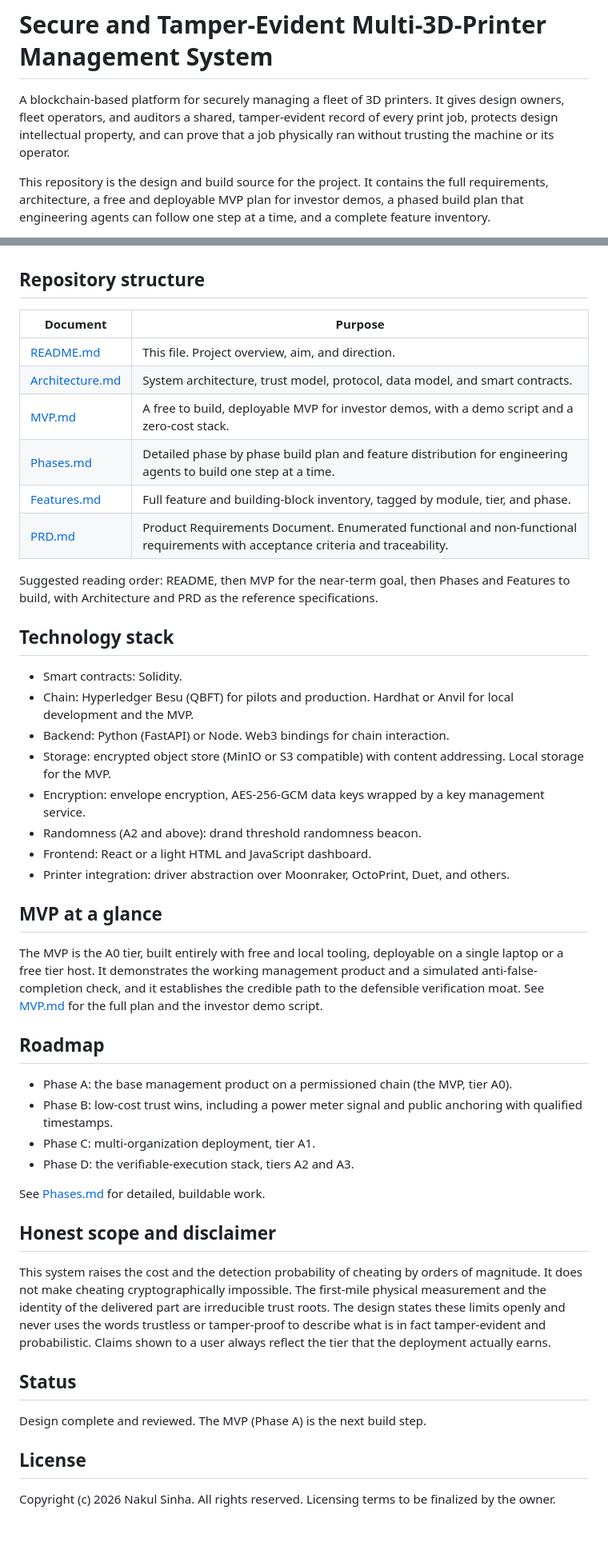
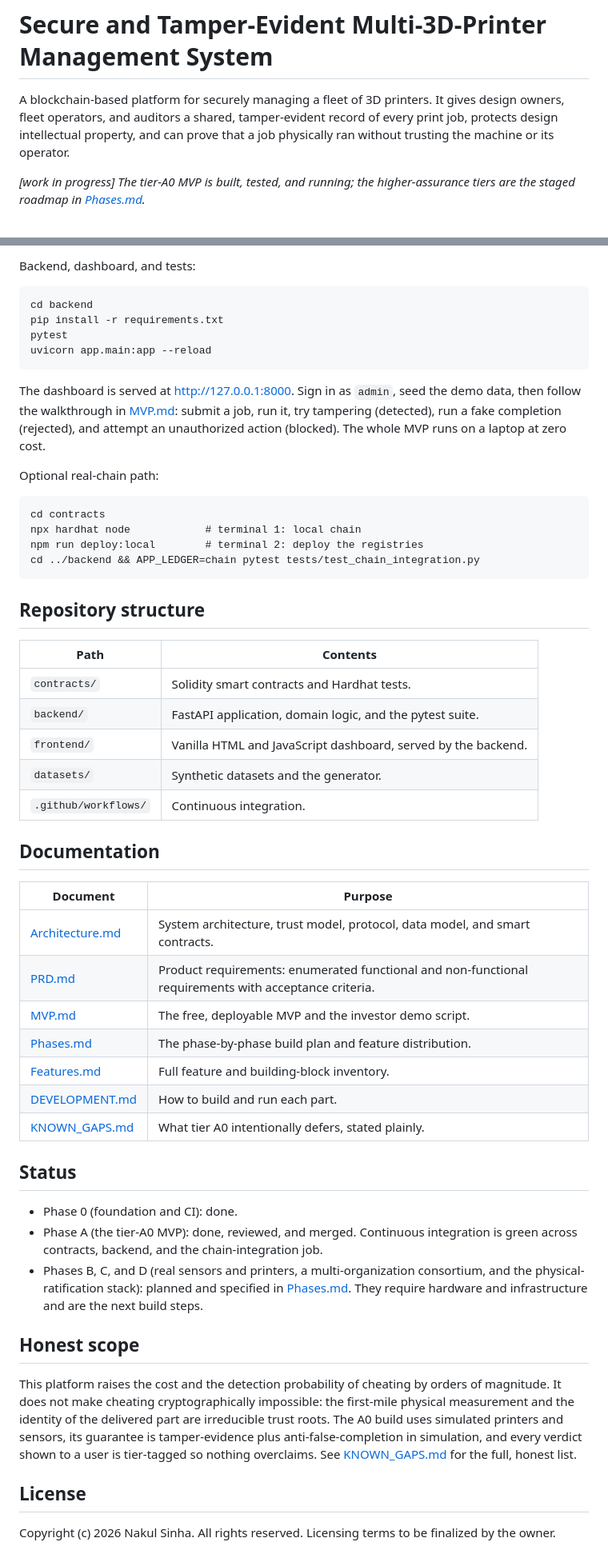
Before and after one commit to Nakul-Sinha/secure-3dprinter-fleet, a Markdown page: README.md, 2 parts joined by grey strips. Shown at 80% size. GitHub-like rendering; blank space fills up the shorter version.

Commit message:
Update README to the full project README (#3)

````diff
--- a/README.md
+++ b/README.md
@@ -2,5 +2,5 @@
 
 A blockchain-based platform for securely managing a fleet of 3D printers. It gives design owners, fleet operators, and auditors a shared, tamper-evident record of every print job, protects design intellectual property, and can prove that a job physically ran without trusting the machine or its operator.
 
-This repository is the design and build source for the project. It contains the full requirements, architecture, a free and deployable MVP plan for investor demos, a phased build plan that engineering agents can follow one step at a time, and a complete feature inventory.
+_[work in progress] The tier-A0 MVP is built, tested, and running; the higher-assurance tiers are the staged roadmap in [Phases.md](Phases.md)._
 
@@ -44,48 +62,54 @@ Provenance and licensing for additive manufacturing already exist commercially.
+Backend, dashboard, and tests:
+
+```
+cd backend
+pip install -r requirements.txt
+pytest
+uvicorn app.main:app --reload
+```
+
+The dashboard is served at http://127.0.0.1:8000. Sign in as `admin`, seed the demo data, then follow the walkthrough in [MVP.md](MVP.md): submit a job, run it, try tampering (detected), run a fake completion (rejected), and attempt an unauthorized action (blocked). The whole MVP runs on a laptop at zero cost.
+
+Optional real-chain path:
+
+```
+cd contracts
+npx hardhat node            # terminal 1: local chain
+npm run deploy:local        # terminal 2: deploy the registries
+cd ../backend && APP_LEDGER=chain pytest tests/test_chain_integration.py
+```
 
 ## Repository structure
 
+| Path | Contents |
+| --- | --- |
+| `contracts/` | Solidity smart contracts and Hardhat tests. |
+| `backend/` | FastAPI application, domain logic, and the pytest suite. |
+| `frontend/` | Vanilla HTML and JavaScript dashboard, served by the backend. |
+| `datasets/` | Synthetic datasets and the generator. |
+| `.github/workflows/` | Continuous integration. |
+
+## Documentation
+
 | Document | Purpose |
 | --- | --- |
-| [README.md](README.md) | This file. Project overview, aim, and direction. |
 | [Architecture.md](Architecture.md) | System architecture, trust model, protocol, data model, and smart contracts. |
-| [MVP.md](MVP.md) | A free to build, deployable MVP for investor demos, with a demo script and a zero-cost stack. |
-| [Phases.md](Phases.md) | Detailed phase by phase build plan and feature distribution for engineering agents to build one step at a time. |
-| [Features.md](Features.md) | Full feature and building-block inventory, tagged by module, tier, and phase. |
-| [PRD.md](PRD.md) | Product Requirements Document. Enumerated functional and non-functional requirements with acceptance criteria and traceability. |
-
-Suggested reading order: README, then MVP for the near-term goal, then Phases and Features to build, with Architecture and PRD as the reference specifications.
-
-## Technology stack
-
-- Smart contracts: Solidity.
-- Chain: Hyperledger Besu (QBFT) for pilots and production. Hardhat or Anvil for local development and the MVP.
-- Backend: Python (FastAPI) or Node. Web3 bindings for chain interaction.
-- Storage: encrypted object store (MinIO or S3 compatible) with content addressing. Local storage for the MVP.
-- Encryption: envelope encryption, AES-256-GCM data keys wrapped by a key management service.
-- Randomness (A2 and above): drand threshold randomness beacon.
-- Frontend: React or a light HTML and JavaScript dashboard.
-- Printer integration: driver abstraction over Moonraker, OctoPrint, Duet, and others.
-
-## MVP at a glance
-
-The MVP is the A0 tier, built entirely with free and local tooling, deployable on a single laptop or a free tier host. It demonstrates the working management product and a simulated anti-false-completion check, and it establishes the credible path to the defensible verification moat. See [MVP.md](MVP.md) for the full plan and the investor demo script.
-
-## Roadmap
-
-- Phase A: the base management product on a permissioned chain (the MVP, tier A0).
-- Phase B: low-cost trust wins, including a power meter signal and public anchoring with qualified timestamps.
-- Phase C: multi-organization deployment, tier A1.
-- Phase D: the verifiable-execution stack, tiers A2 and A3.
-
-See [Phases.md](Phases.md) for detailed, buildable work.
-
-## Honest scope and disclaimer
-
-This system raises the cost and the detection probability of cheating by orders of magnitude. It does not make cheating cryptographically impossible. The first-mile physical measurement and the identity of the delivered part are irreducible trust roots. The design states these limits openly and never uses the words trustless or tamper-proof to describe what is in fact tamper-evident and probabilistic. Claims shown to a user always reflect the tier that the deployment actually earns.
+| [PRD.md](PRD.md) | Product requirements: enumerated functional and non-functional requirements with acceptance criteria. |
+| [MVP.md](MVP.md) | The free, deployable MVP and the investor demo script. |
+| [Phases.md](Phases.md) | The phase-by-phase build plan and feature distribution. |
+| [Features.md](Features.md) | Full feature and building-block inventory. |
+| [DEVELOPMENT.md](DEVELOPMENT.md) | How to build and run each part. |
+| [KNOWN_GAPS.md](KNOWN_GAPS.md) | What tier A0 intentionally defers, stated plainly. |
 
 ## Status
 
-Design complete and reviewed. The MVP (Phase A) is the next build step.
+- Phase 0 (foundation and CI): done.
+- Phase A (the tier-A0 MVP): done, reviewed, and merged. Continuous integration is green across contracts, backend, and the chain-integration job.
+- Phases B, C, and D (real sensors and printers, a multi-organization consortium, and the physical-ratification stack): planned and specified in [Phases.md](Phases.md). They require hardware and infrastructure and are the next build steps.
+
+## Honest scope
+
+This platform raises the cost and the detection probability of cheating by orders of magnitude. It does not make cheating cryptographically impossible: the first-mile physical measurement and the identity of the delivered part are irreducible trust roots. The A0 build uses simulated printers and sensors, its guarantee is tamper-evidence plus anti-false-completion in simulation, and every verdict shown to a user is tier-tagged so nothing overclaims. See [KNOWN_GAPS.md](KNOWN_GAPS.md) for the full, honest list.
 
 ## License
 
````
Also changed, not shown: other parts of README.md (+44 -26 lines).
